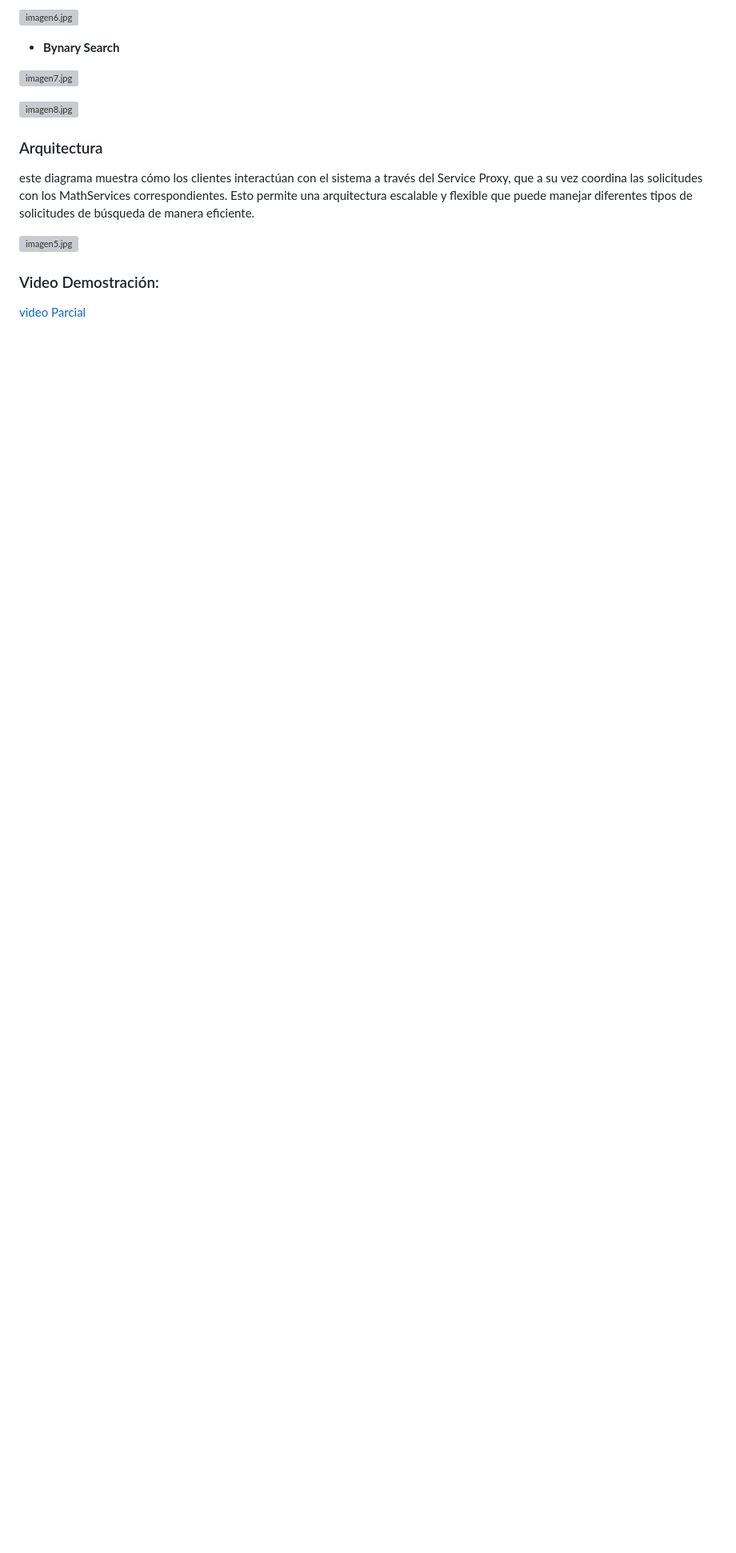
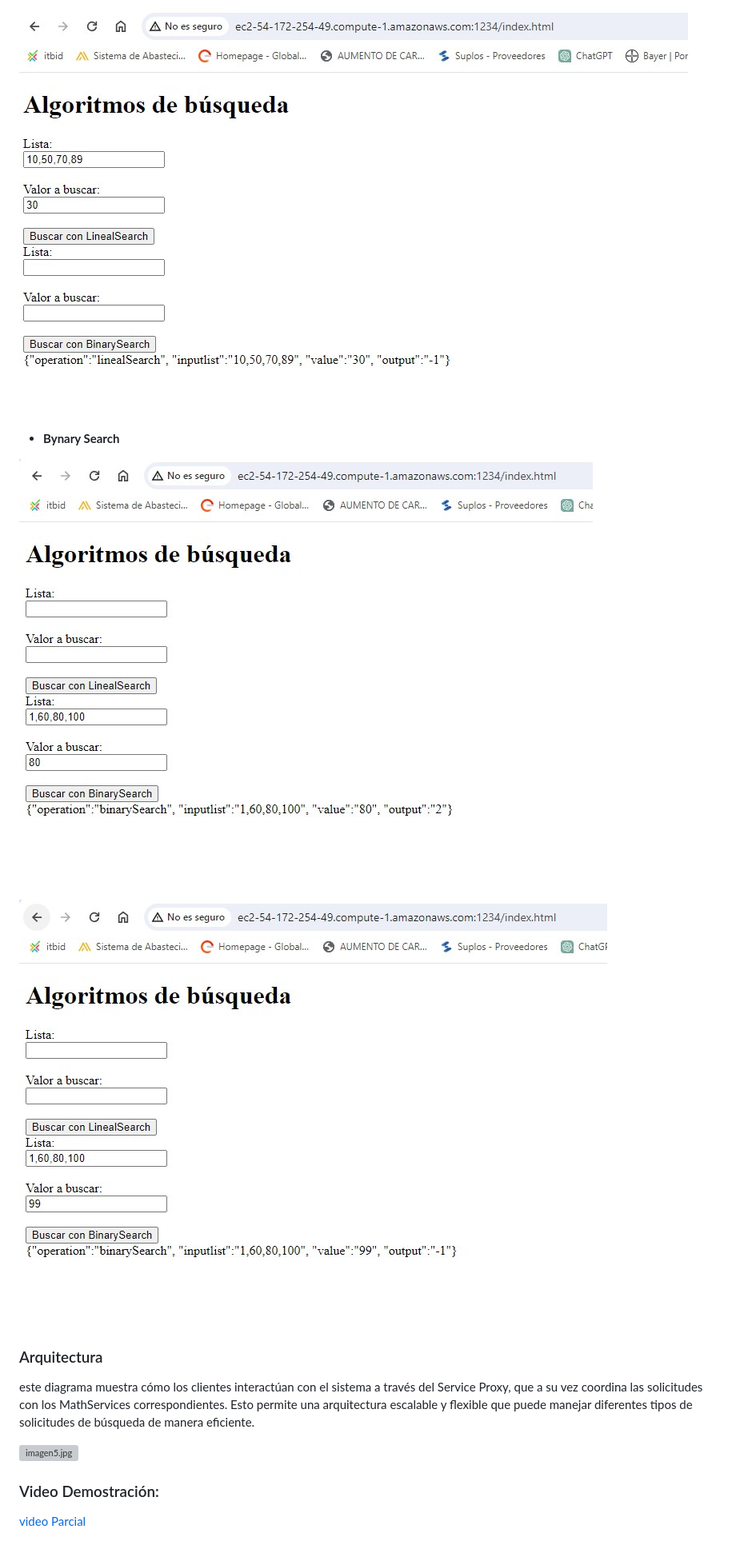
Before and after one commit to GabrielSilva2111/ParcialArep2, a Markdown page: Readme.md, the part around the change printed below. Shown: that part at 80% size. GitHub-like rendering; blank space fills up the shorter version; grey boxes are pictures that could not be loaded.

```diff
--- a/Readme.md
+++ b/Readme.md
@@ -63,10 +63,10 @@ las siguientes pruebas Son para probar los servicios BinarySearch y LinealSearch
 
-![imagen6.jpg](imagenes/imagen6.jpg)
+![imagen6.jpg](Imagenes/imagen6.jpg)
 - **Bynary Search**
 
-![imagen7.jpg](imagenes/imagen7.jpg)
+![imagen7.jpg](Imagenes/imagen7.jpg)
 
-![imagen8.jpg](imagenes/imagen8.jpg)
+![imagen8.jpg](Imagenes/imagen8.jpg)
 
 ### Arquitectura
 este diagrama muestra cómo los clientes interactúan con
```
Also changed, not shown: other parts of Readme.md (+5 -5 lines).
